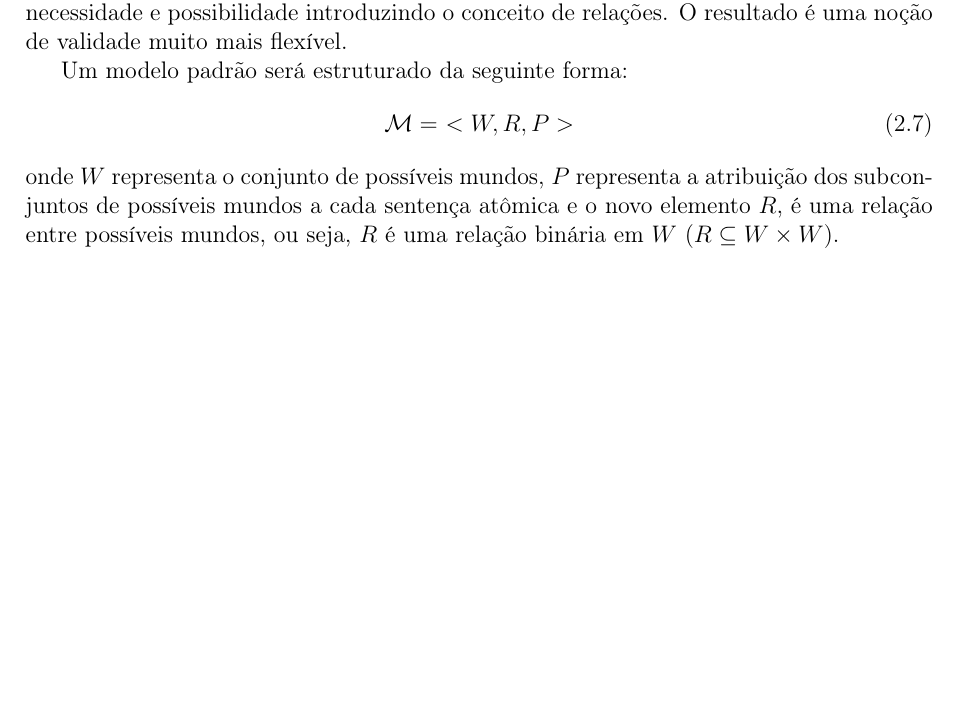
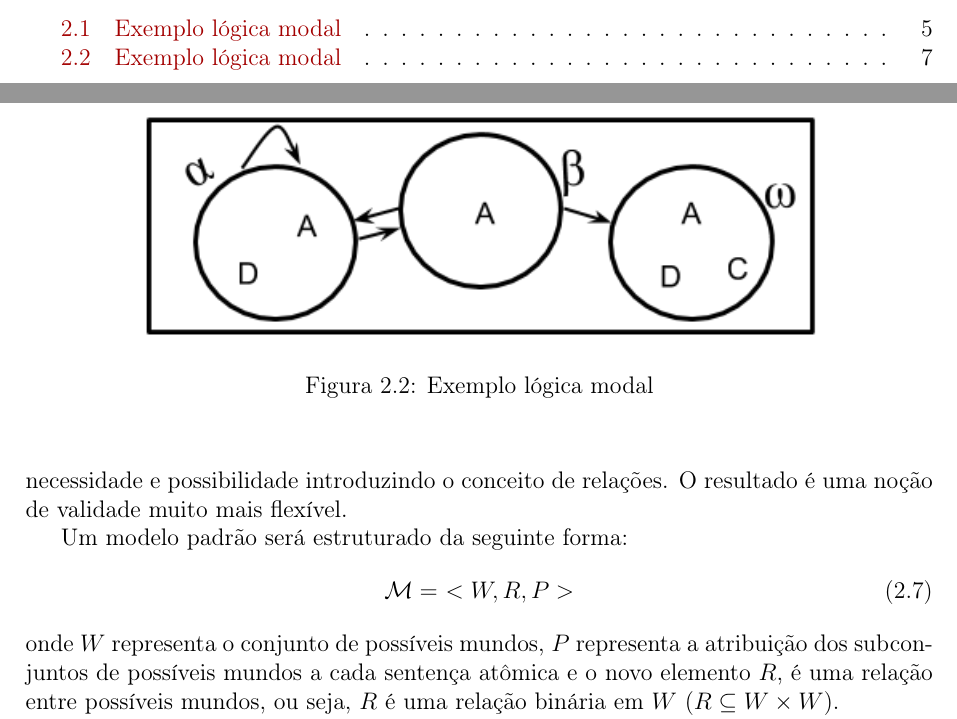
Before and after one commit to daniangelos/tg-modalsat, a LaTeX thesis (monografia.tex, which reads capitulos/capitulo2.tex): part of page 16 of 19 before the commit and two parts of pages 9 and 17 of 19 after it, the two joined at a grey line, cut at the place of the change, the shorter picture padded with empty space. The pictures show the PDF file monografia.pdf that the author committed with the source.

Commit message:
imagens maneiras

```diff
--- a/capitulos/capitulo2.tex
+++ b/capitulos/capitulo2.tex
@@ -145,6 +145,14 @@ Mais formalmente, então, definimos a validade de uma sentença da seguinte form
 
 %% KEEP ON BABY
 
+\begin{figure}
+\label{figure:mundos_simples}
+\begin{center}
+\includegraphics[scale=0.8]{imagens/ex_modal_simples.png}
+\caption{Exemplo lógica modal}
+\end{center}
+\end{figure}
+
 %??
 \section{Preliminares lógicas}
 \subsection{Sintaxe}
@@ -271,6 +279,14 @@ R da seguinte forma:
 \end{center}
 \end{table}
 
+\begin{figure}
+\label{figure:mundos_relacao}
+\begin{center}
+\includegraphics[scale=0.8]{imagens/ex_modal_relacao.png}
+\caption{Exemplo lógica modal}
+\end{center}
+\end{figure}
+
 %\begin{tikzpicture}
 
     %\def \n {5}
```
Also changed, not shown: imagens/ex_modal_relacao.png (added), imagens/ex_modal_simples.png (added), monografia.pdf.
